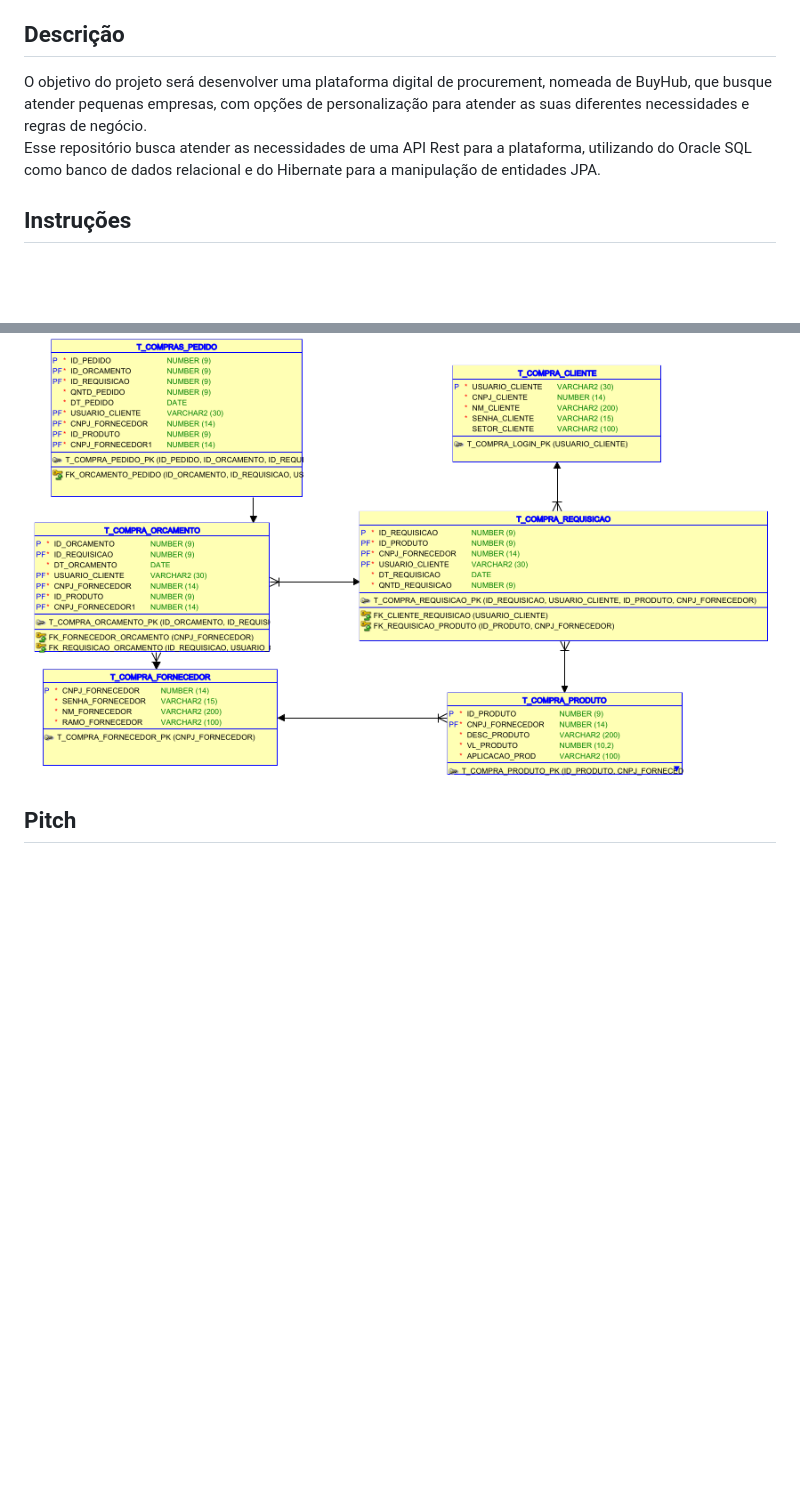
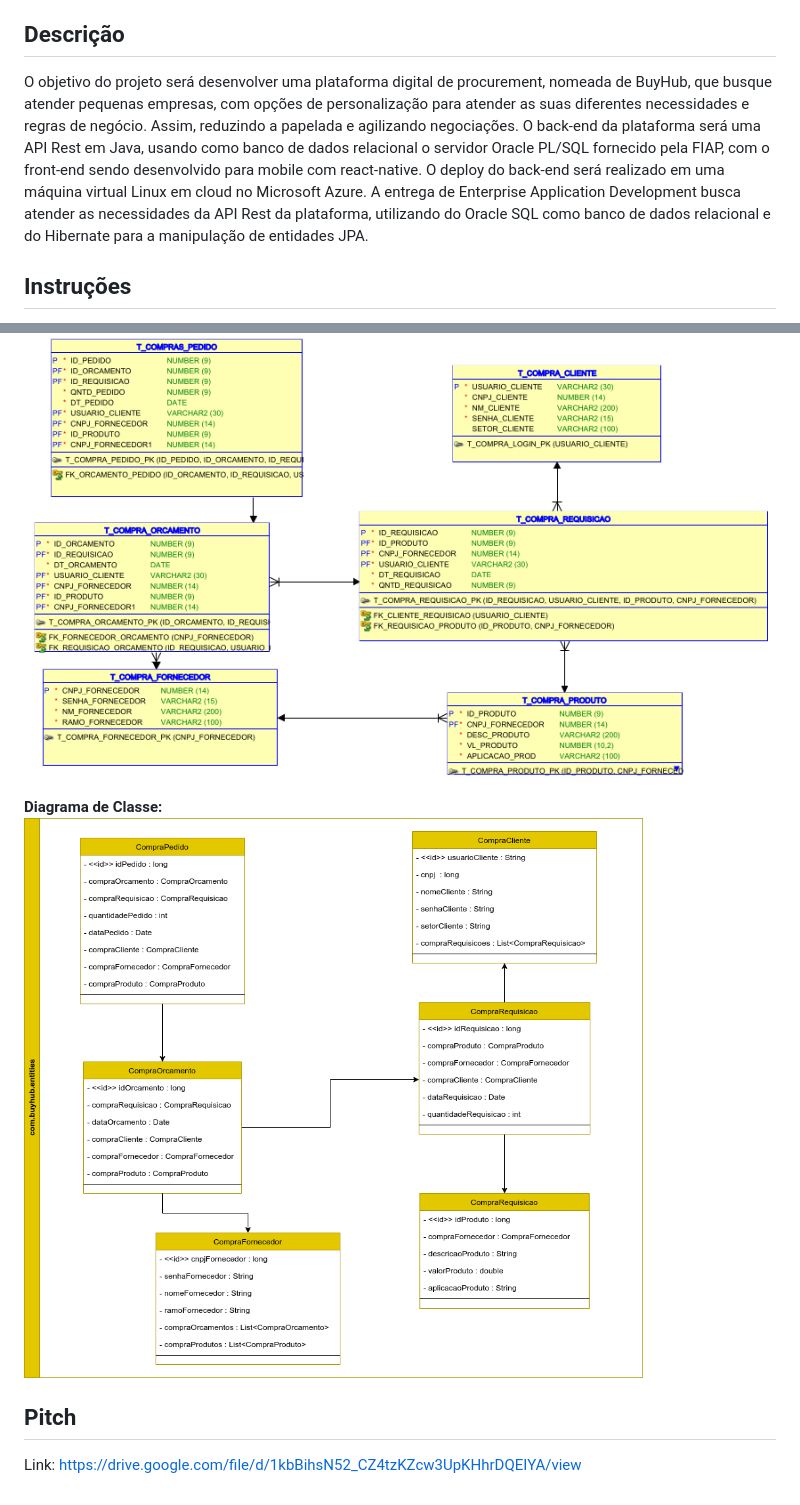
Before and after one commit to marisabio/buyhub-enterpriseapplicationdevelopment, a Markdown page: README.md, 2 parts joined by grey strips. Rendered like a GitHub page; pictures changed too: assets/images/classe.png (added); blank space fills up the shorter version.

Commit message:
Correções e alteração do readme

```diff
--- a/README.md
+++ b/README.md
@@ -8,10 +8,9 @@ VINÍCIUS DE ABREU PENA - Engenharia de Dados
 
 ## Descrição
 
-O objetivo do projeto será desenvolver uma plataforma digital de procurement, nomeada de BuyHub, que busque atender pequenas empresas,
-com opções de personalização para atender as suas diferentes necessidades e regras de negócio.
-Esse repositório busca atender as necessidades de uma API Rest para a plataforma,
-utilizando do Oracle SQL como banco de dados relacional e do Hibernate para a manipulação de entidades JPA.
+O objetivo do projeto será desenvolver uma plataforma digital de procurement, nomeada de BuyHub, que busque atender pequenas empresas, com opções de personalização para atender as suas diferentes necessidades e regras de negócio. Assim, reduzindo a papelada e agilizando negociações.
+O back-end da plataforma será uma API Rest em Java, usando como banco de dados relacional o servidor Oracle PL/SQL fornecido pela FIAP, com o front-end sendo desenvolvido para mobile com react-native. O deploy do back-end será realizado em uma máquina virtual Linux em cloud no Microsoft Azure.
+A entrega de Enterprise Application Development busca atender as necessidades da API Rest da plataforma, utilizando do Oracle SQL como banco de dados relacional e do Hibernate para a manipulação de entidades JPA.
 
 ## Instruções
 
@@ -25,4 +24,10 @@ Após clonar o reposítório, rodar a classe _Main_ do projeto em sua IDE de pre
 **Diagrama Relacional:**
 ![Diagrama Relacional](/assets/images/relacional.png)
 
+**Diagrama de Classe:**
+![Diagrama de Classe](/assets/images/classe.png)
+
 ## Pitch
+
+Link:
+https://drive.google.com/file/d/1kbBihsN52_CZ4tzKZcw3UpKHhrDQEIYA/view
```
Also changed, not shown: 15 other files.
